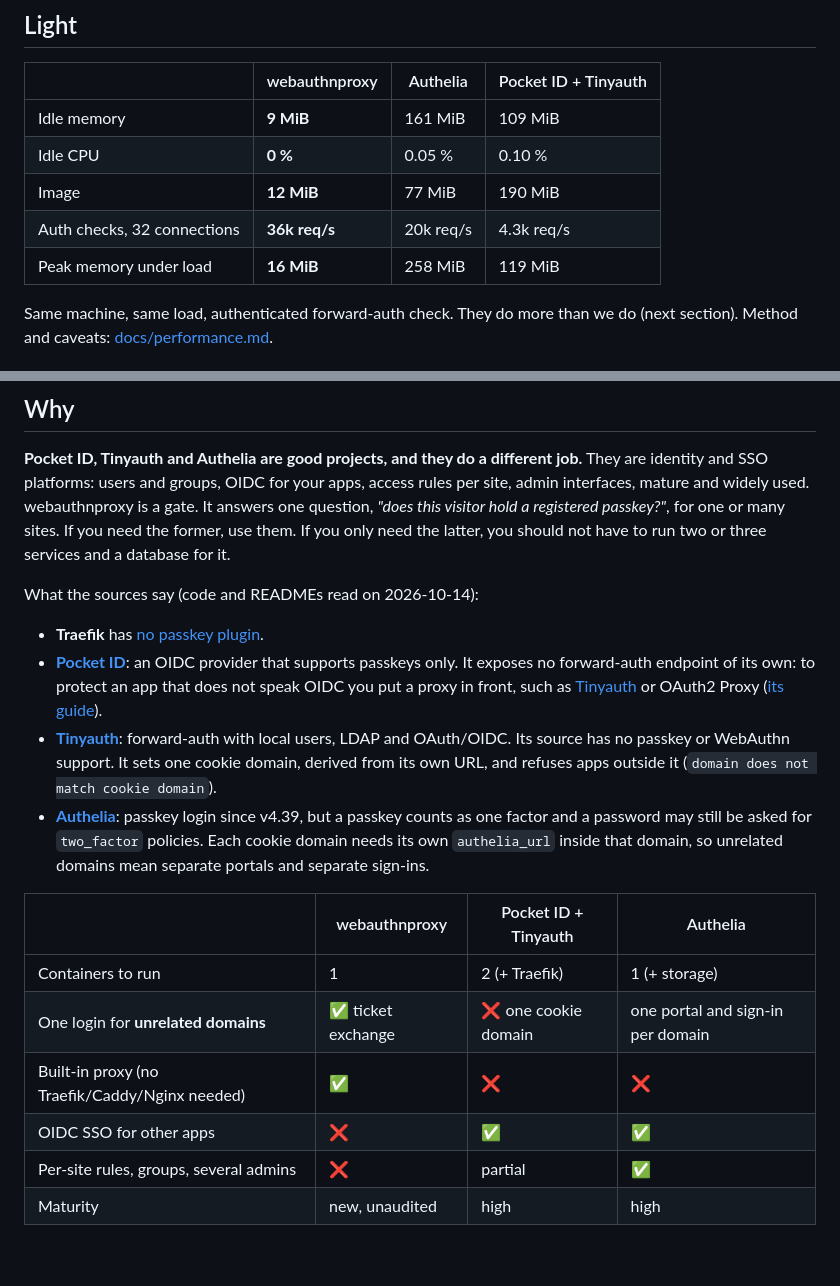
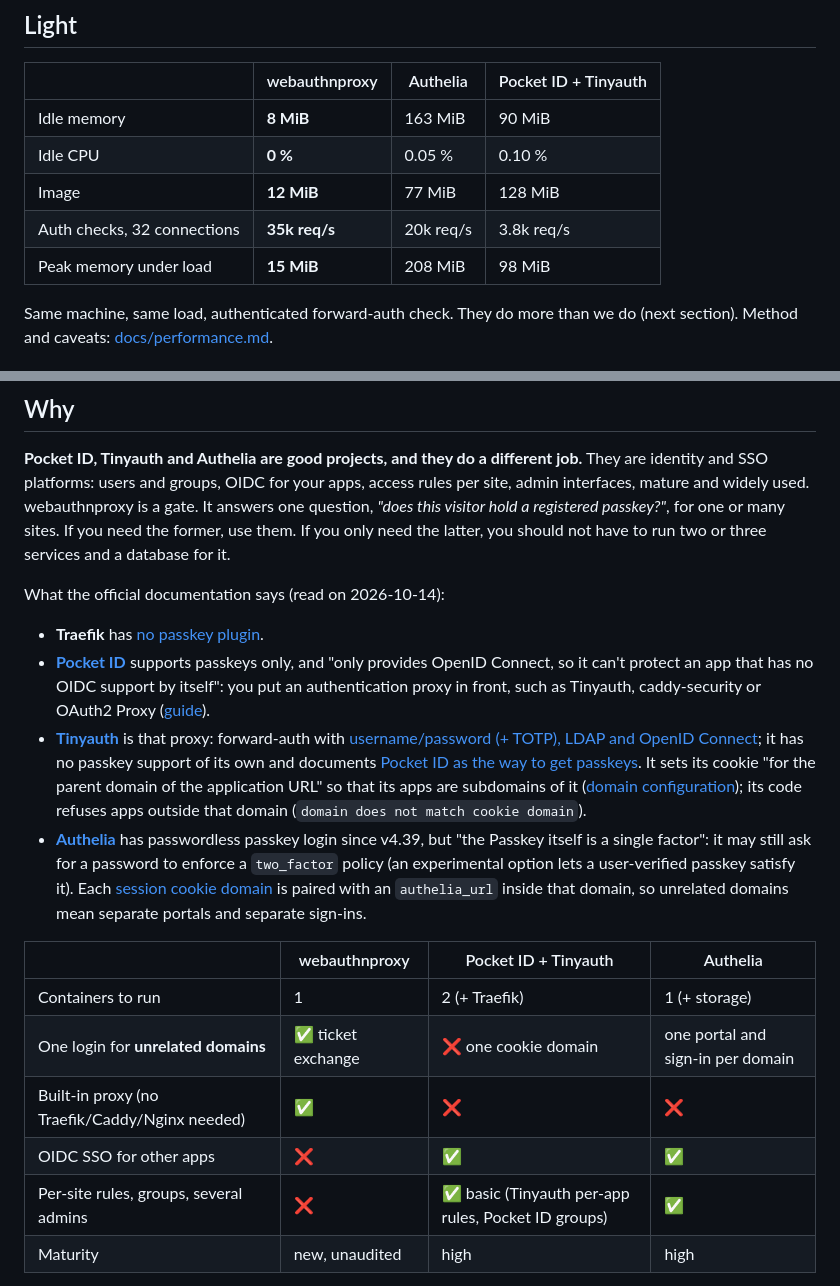
Before and after one commit to Coldknife2/webauthnproxy, a Markdown page: README.md, 2 parts joined by grey strips. Drawn GitHub-style; blank space fills up the shorter version.

```diff
--- a/README.md
+++ b/README.md
@@ -38,11 +38,11 @@ Podman: swap `docker` for `podman`; rootless: `podman unshare chown 65532:65532
 
 | | webauthnproxy | Authelia | Pocket ID + Tinyauth |
 |---|---|---|---|
-| Idle memory | **9 MiB** | 161 MiB | 109 MiB |
+| Idle memory | **8 MiB** | 163 MiB | 90 MiB |
 | Idle CPU | **0 %** | 0.05 % | 0.10 % |
-| Image | **12 MiB** | 77 MiB | 190 MiB |
-| Auth checks, 32 connections | **36k req/s** | 20k req/s | 4.3k req/s |
-| Peak memory under load | **16 MiB** | 258 MiB | 119 MiB |
+| Image | **12 MiB** | 77 MiB | 128 MiB |
+| Auth checks, 32 connections | **35k req/s** | 20k req/s | 3.8k req/s |
+| Peak memory under load | **15 MiB** | 208 MiB | 98 MiB |
 
 Same machine, same load, authenticated forward-auth check. They do more than we do (next section). Method and caveats: [docs/performance.md](docs/performance.md).
 
@@ -127,15 +127,18 @@ users and groups, OIDC for your apps, access rules per site, admin interfaces, m
 webauthnproxy is a gate. It answers one question, *"does this visitor hold a registered passkey?"*, for one or many sites.
 If you need the former, use them. If you only need the latter, you should not have to run two or three services and a database for it.
 
-What the sources say (code and READMEs read on 2026-10-14):
+What the official documentation says (read on 2026-10-14):
 
 - **Traefik** has [no passkey plugin](https://community.traefik.io/t/fido2-passkey-integration-with-traefik/19396).
-- **[Pocket ID](https://github.com/pocket-id/pocket-id)**: an OIDC provider that supports passkeys only. It exposes no forward-auth endpoint of its own:
-  to protect an app that does not speak OIDC you put a proxy in front, such as [Tinyauth](https://github.com/tinyauthapp/tinyauth) or OAuth2 Proxy ([its guide](https://pocket-id.org/docs/guides/proxy-services)).
-- **[Tinyauth](https://github.com/tinyauthapp/tinyauth)**: forward-auth with local users, LDAP and OAuth/OIDC. Its source has no passkey or WebAuthn support.
-  It sets one cookie domain, derived from its own URL, and refuses apps outside it (`domain does not match cookie domain`).
-- **[Authelia](https://www.authelia.com/overview/authentication/security-key/)**: passkey login since v4.39, but a passkey counts as one factor and a password may still be asked
-  for `two_factor` policies. Each cookie domain needs its own `authelia_url` inside that domain, so unrelated domains mean separate portals and separate sign-ins.
+- **[Pocket ID](https://github.com/pocket-id/pocket-id)** supports passkeys only, and "only provides OpenID Connect, so it can't protect an app that has no OIDC support by itself":
+  you put an authentication proxy in front, such as Tinyauth, caddy-security or OAuth2 Proxy ([guide](https://pocket-id.org/docs/guides/proxy-services)).
+- **[Tinyauth](https://github.com/tinyauthapp/tinyauth)** is that proxy: forward-auth with [username/password (+ TOTP), LDAP and OpenID Connect](https://tinyauth.app/docs/reference/authentication/);
+  it has no passkey support of its own and documents [Pocket ID as the way to get passkeys](https://tinyauth.app/docs/guides/pocket-id/).
+  It sets its cookie "for the parent domain of the application URL" so that its apps are subdomains of it ([domain configuration](https://tinyauth.app/docs/getting-started/));
+  its code refuses apps outside that domain (`domain does not match cookie domain`).
+- **[Authelia](https://www.authelia.com/overview/authentication/security-key/)** has passwordless passkey login since v4.39, but "the Passkey itself is a single factor": it may still ask for a password to enforce a `two_factor` policy
+  (an experimental option lets a user-verified passkey satisfy it). Each [session cookie domain](https://www.authelia.com/configuration/session/introduction/) is paired with an `authelia_url` inside that domain,
+  so unrelated domains mean separate portals and separate sign-ins.
 
 | | webauthnproxy | Pocket ID + Tinyauth | Authelia |
 |---|---|---|---|
@@ -143,7 +146,7 @@ What the sources say (code and READMEs read on 2026-10-14):
 | One login for **unrelated domains** | ✅ ticket exchange | ❌ one cookie domain | one portal and sign-in per domain |
 | Built-in proxy (no Traefik/Caddy/Nginx needed) | ✅ | ❌ | ❌ |
 | OIDC SSO for other apps | ❌ | ✅ | ✅ |
-| Per-site rules, groups, several admins | ❌ | partial | ✅ |
+| Per-site rules, groups, several admins | ❌ | ✅ basic (Tinyauth per-app rules, Pocket ID groups) | ✅ |
 | Maturity | new, unaudited | high | high |
 
 **Choose them** for OIDC, groups, per-site rules, several administrators, or software that is widely used and audited.
```
Also changed, not shown: README.fr.md (+15 -12 lines), docs/performance.md (+14 -16 lines).
